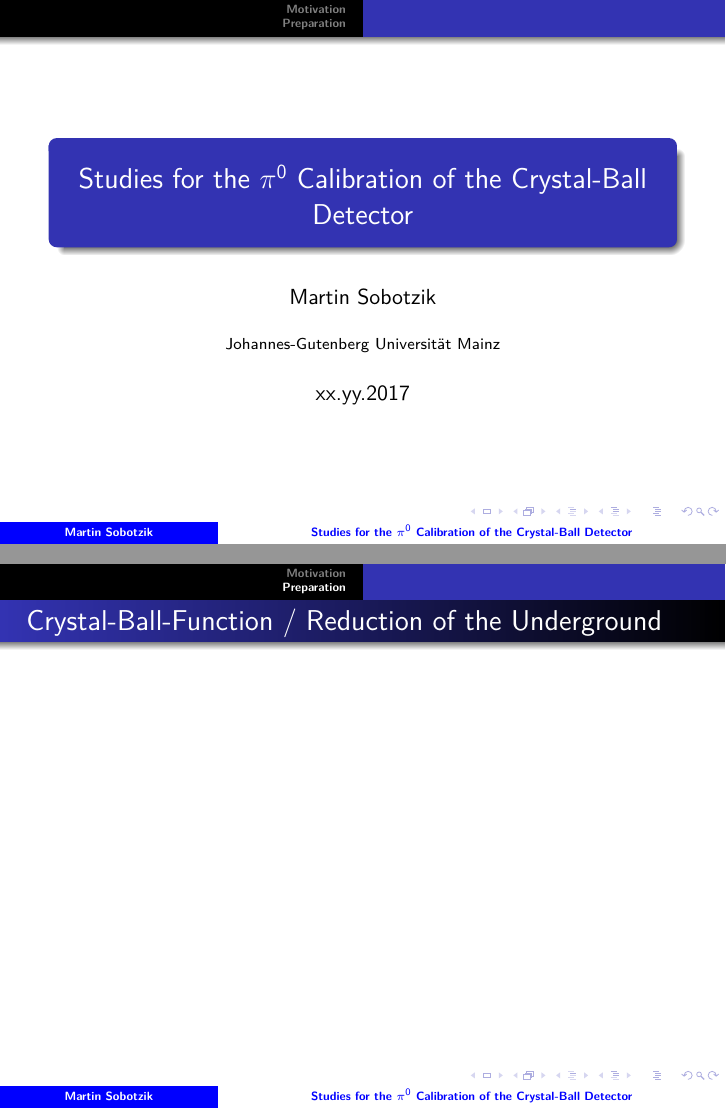
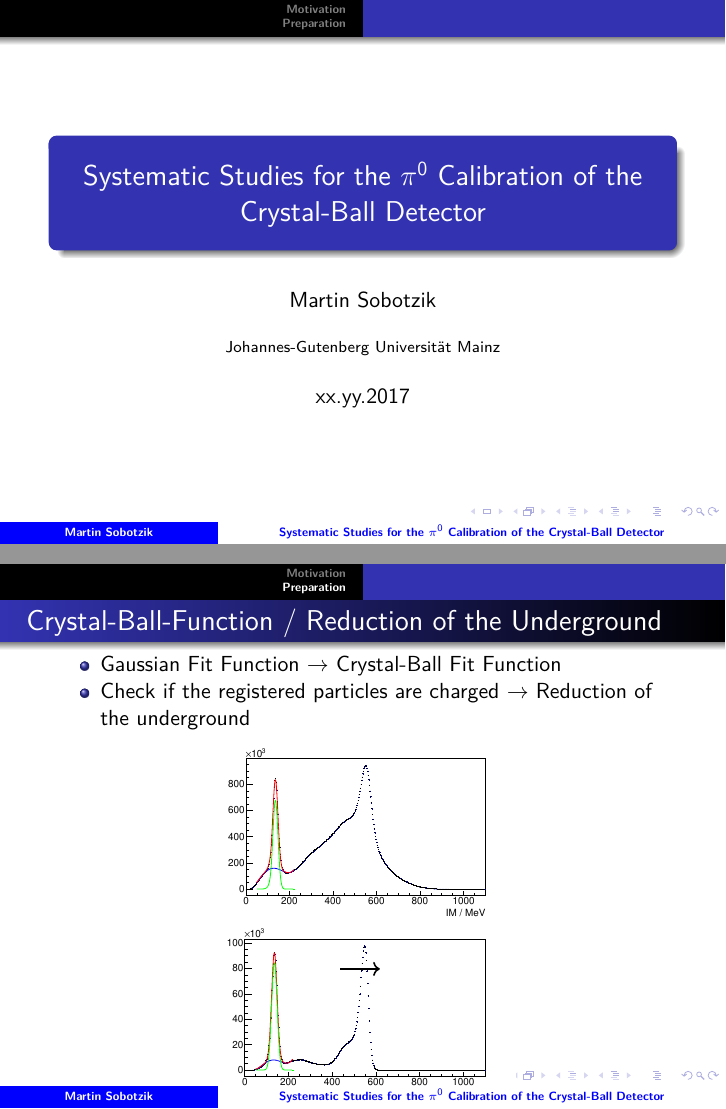
Before and after one commit to msobotzi/PresentationBachelor, LaTeX slides (Presentation.tex): pages 1 and 7 of 8 before the commit and pages 1 and 9 of 10 after it, joined at a grey line. Compiled offline with pdfLaTeX.

Commit message:
underground

```diff
--- a/Presentation.tex
+++ b/Presentation.tex
@@ -3,12 +3,17 @@
 \mode<presentation>
 %
 %
+
+\usepackage{verbatim}
 \usepackage{lmodern}
 \usepackage[german]{babel}
 \usepackage{amsmath}
 \usepackage{mathrsfs}
 \usepackage{dsfont}
 \usepackage{ulem}
+\usepackage{tikz}
+\usetikzlibrary{arrows.meta,shapes.arrows}
+
 %\usepackage{float}
 %%%%%%%%%%%%Essential Supremum and Infimum definitions%%%%%%%%%%%%%
 \DeclareMathOperator*{\esssup}{ess\sup}
@@ -40,7 +45,7 @@
 }
 %
 %
-\title{Studies for the $\pi^0$ Calibration of the Crystal-Ball Detector}
+\title{Systematic Studies for the $\pi^0$ Calibration of the Crystal-Ball Detector}
 \author{Martin Sobotzik}
 \institute{Johannes-Gutenberg Universit\"at Mainz}
 \date{xx.yy.2017}
@@ -81,6 +86,26 @@
 \section{Preparation}
 \begin{frame}
 	\frametitle{Crystal-Ball-Function / Reduction of the Underground}
+	\begin{itemize}
+		\item Gaussian Fit Function $\rightarrow$ Crystal-Ball Fit Function
+		\pause
+		\item Check if the registered particles are charged $\rightarrow$ Reduction of the underground
+	\end{itemize}
+
+\pause
+\begin{figure}
+
+		\includegraphics[width=0.50\textwidth]{Pictures/20171904RealIntervalFitExample}
+	\hfill
+		\includegraphics[width=0.50\textwidth]{Pictures/20171904RealUnchargedFitExample}
+		\caption{Beamtime: Expample for not reduced and reduced underground}
+\end{figure}
+\begin{tikzpicture}[remember picture,overlay]
+\coordinate (b) at (5.0 , 4.25);
+\coordinate (c) at (5.7 , 4.25);
+\draw [thick,black, ->,thick] (b) -- (c);
+\end{tikzpicture}
+
 \end{frame}
 \begin{frame}
 \frametitle{Eventgenerator}
```
Also changed, not shown: Pictures/20171904RealIntervalFitExample.pdf (added), Pictures/20171904RealUnchargedFitExample.pdf (added), Presentation.pdf, 4 other files.
